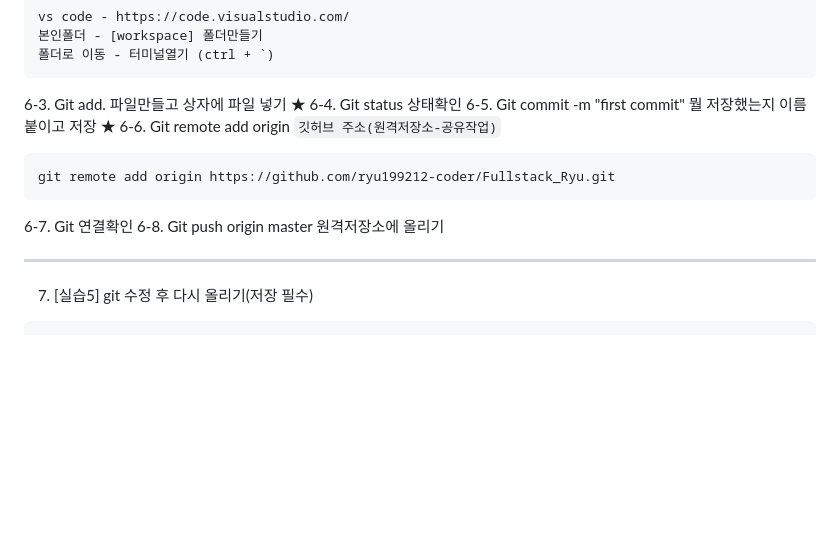
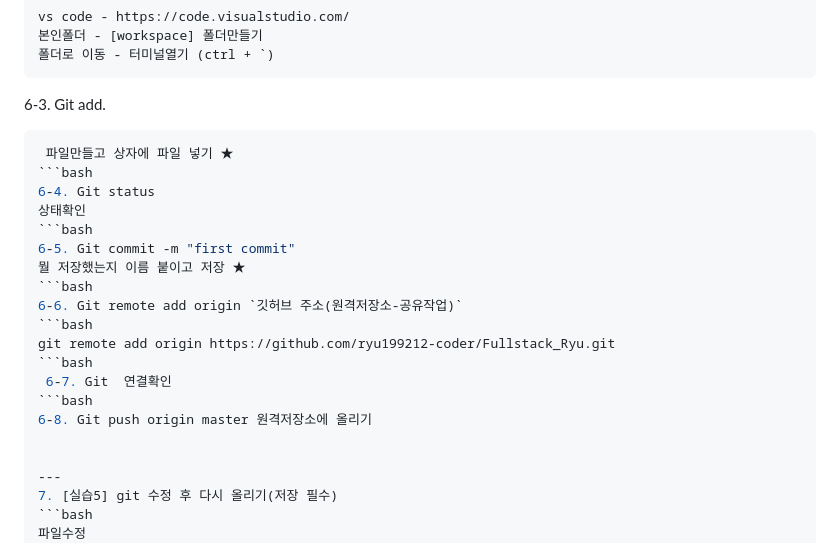
Before and after one commit to ryu199212-coder/Fullstack_Ryu, a Markdown page: day001.md, the part around the change. GitHub-like rendering; blank space fills up the shorter version.

Commit message:
수정수정

````diff
--- a/day001.md
+++ b/day001.md
@@ -49,16 +49,21 @@ vs code - https://code.visualstudio.com/
 폴더로 이동 - 터미널열기 (ctrl + `)
 ```
  6-3. Git add.
+ ```bash
   파일만들고 상자에 파일 넣기 ★
+ ```bash
  6-4. Git status
  상태확인
+ ```bash
  6-5. Git commit -m "first commit"
  뭘 저장했는지 이름 붙이고 저장 ★
+ ```bash
  6-6. Git remote add origin `깃허브 주소(원격저장소-공유작업)`
  ```bash
  git remote add origin https://github.com/ryu199212-coder/Fullstack_Ryu.git
- ```
- 6-7. Git  연결확인
+ ```bash
+  6-7. Git  연결확인
+ ```bash
  6-8. Git push origin master 원격저장소에 올리기
 
 
````
